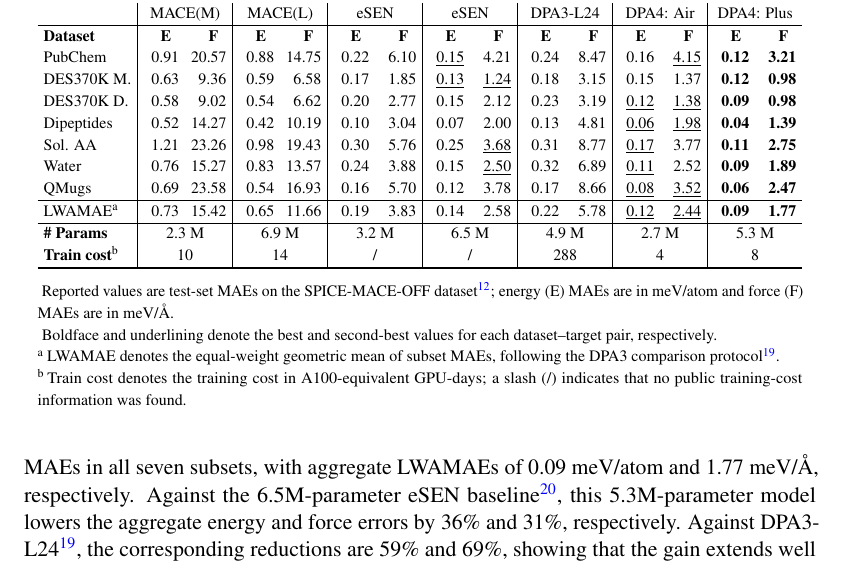
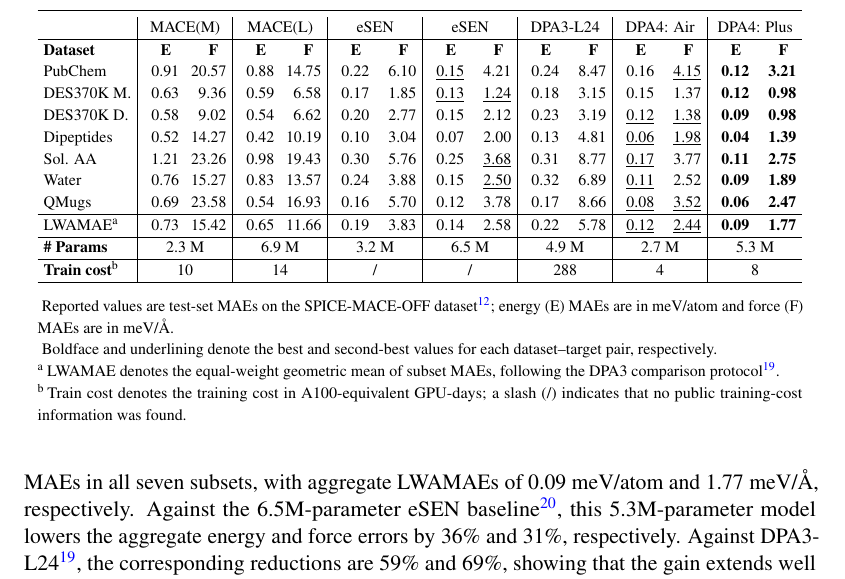
Before and after one commit to iProzd/DPA4-manuscript, a LaTeX paper (main_arxiv.tex, which reads chap/results.tex): part of page 8 of 50, cut so that both start at the same text. Compiled offline with pdfLaTeX.

Commit message:
update from overleaf

```diff
--- a/chap/results.tex
+++ b/chap/results.tex
@@ -167,7 +167,7 @@ Following DPA3~\cite{zhang2025dpa3}, we also report a logarithmic weighted avera
                 Water              & 0.76                         & 15.27                        & 0.83                       & 13.57                      & 0.24                          & 3.88                           & 0.15                           & \underline{2.50} & 0.32          & 6.89          & \underline{0.11} & 2.52             & \textbf{0.09} & \textbf{1.89} \\
                 QMugs              & 0.69                         & 23.58                        & 0.54                       & 16.93                      & 0.16                          & 5.70                           & 0.12                           & 3.78             & 0.17          & 8.66          & \underline{0.08} & \underline{3.52} & \textbf{0.06} & \textbf{2.47} \\\hline
                 LWAMAE\tnote{a}    & 0.73                         & 15.42                        & 0.65                       & 11.66                      & 0.19                          & 3.83                           & 0.14                           & 2.58             & 0.22          & 5.78          & \underline{0.12} & \underline{2.44} & \textbf{0.09} & \textbf{1.77} \\\hline
-                \textbf{\# Params} & \multicolumn{2}{c|}{2.3 M}   & \multicolumn{2}{c|}{6.9 M}   & \multicolumn{2}{c|}{3.2 M} & \multicolumn{2}{c|}{6.5 M} & \multicolumn{2}{c|}{4.9 M}    & \multicolumn{2}{c|}{2.7 M}     & \multicolumn{2}{c}{5.3 M}                                                                                                                               \\
+                \textbf{\# Params} & \multicolumn{2}{c|}{2.3 M}   & \multicolumn{2}{c|}{6.9 M}   & \multicolumn{2}{c|}{3.2 M} & \multicolumn{2}{c|}{6.5 M} & \multicolumn{2}{c|}{4.9 M}    & \multicolumn{2}{c|}{2.7 M}     & \multicolumn{2}{c}{5.3 M}                                                                                                                               \\\hline
                 \textbf{Train cost}\tnote{b} & \multicolumn{2}{c|}{10}      & \multicolumn{2}{c|}{14}      & \multicolumn{2}{c|}{/}     & \multicolumn{2}{c|}{/}     & \multicolumn{2}{c|}{288}      & \multicolumn{2}{c|}{4}         & \multicolumn{2}{c}{8}                                                                                                                                   \\
                 \toprule
             \end{tabular}
```
